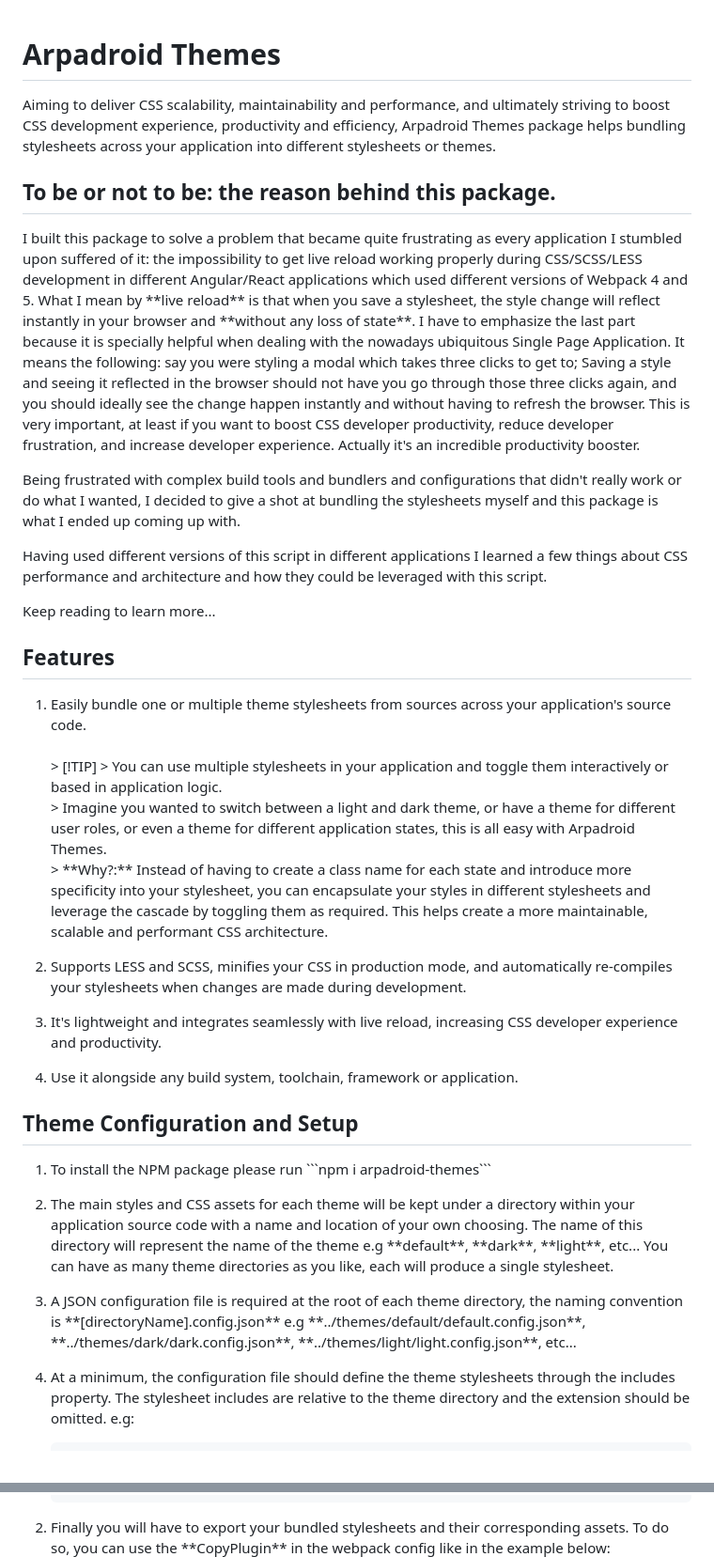
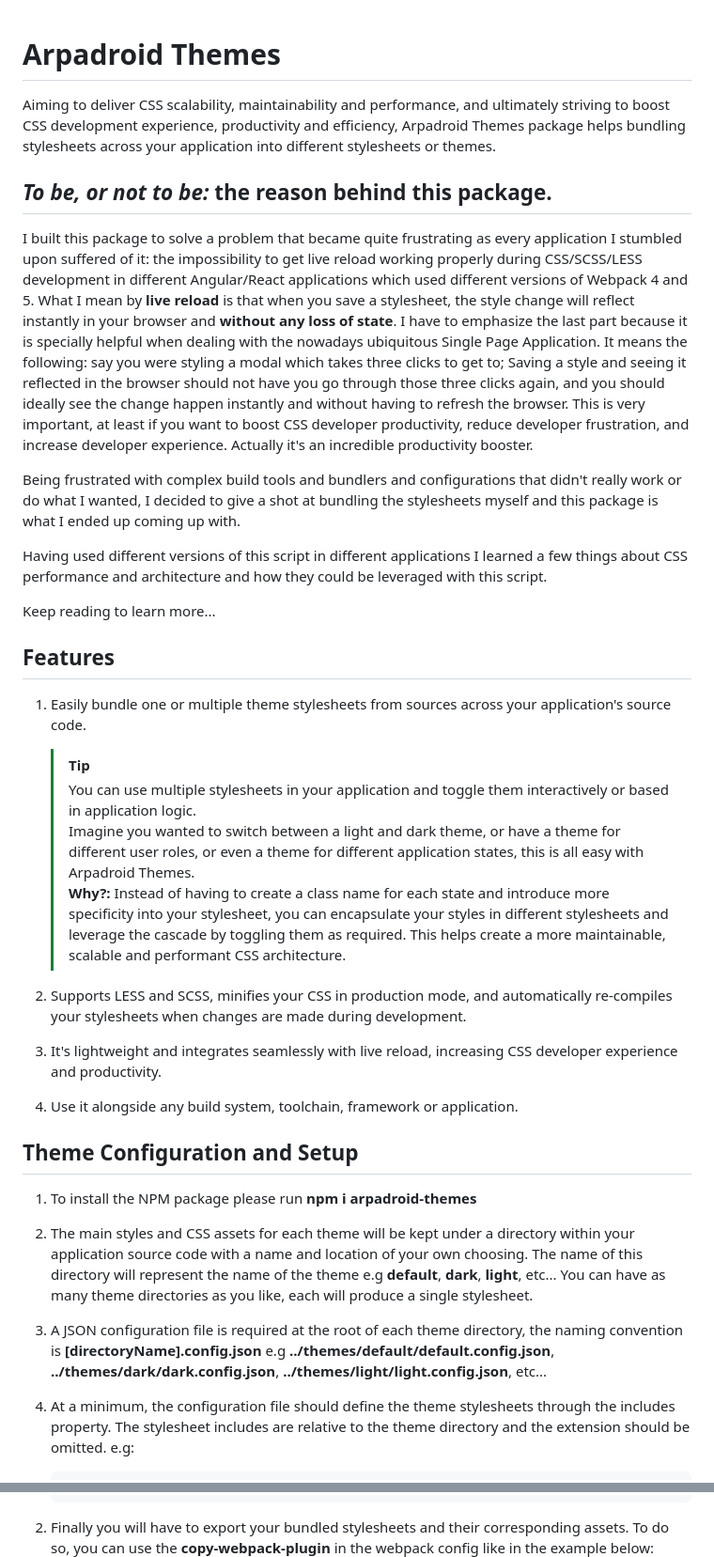
Before and after one commit to arpadroid/stylesheet-bundler, a Markdown page: README.md, 2 parts joined by grey strips. Shown: that part at 94% size. Rendered like a GitHub page.

````diff
--- a/README.md
+++ b/README.md
@@ -1,13 +1,12 @@
 # Arpadroid Themes
-
 <p>
     Aiming to deliver CSS scalability, maintainability and performance, and ultimately striving to boost CSS development experience, productivity and efficiency, Arpadroid Themes package helps bundling stylesheets across your application into different stylesheets or themes.
 </p>
 
 <section>
-    <h2>To be or not to be: the reason behind this package.</h2>
+    <h2><i>To be, or not to be:</i> the reason behind this package.</h2>
     <p>
-        I built this package to solve a problem that became quite frustrating as every application I stumbled upon suffered of it: the impossibility to get live reload working properly during CSS/SCSS/LESS development in different Angular/React applications which used different versions of Webpack 4 and 5. What I mean by **live reload** is that when you save a stylesheet, the style change will reflect instantly in your browser and **without any loss of state**. I have to emphasize the last part because it is specially helpful when dealing with the nowadays ubiquitous Single Page Application. It means the following: say you were styling a modal which takes three clicks to get to; Saving a style and seeing it reflected in the browser should not have you go through those three clicks again, and you should ideally see the change happen instantly and without having to refresh the browser. This is very important, at least if you want to boost CSS developer productivity, reduce developer frustration, and increase developer experience. Actually it's an incredible productivity booster.
+        I built this package to solve a problem that became quite frustrating as every application I stumbled upon suffered of it: the impossibility to get live reload working properly during CSS/SCSS/LESS development in different Angular/React applications which used different versions of Webpack 4 and 5. What I mean by <b>live reload</b> is that when you save a stylesheet, the style change will reflect instantly in your browser and <b>without any loss of state</b>. I have to emphasize the last part because it is specially helpful when dealing with the nowadays ubiquitous Single Page Application. It means the following: say you were styling a modal which takes three clicks to get to; Saving a style and seeing it reflected in the browser should not have you go through those three clicks again, and you should ideally see the change happen instantly and without having to refresh the browser. This is very important, at least if you want to boost CSS developer productivity, reduce developer frustration, and increase developer experience. Actually it's an incredible productivity booster.
     </p>
     <p>
         Being frustrated with complex build tools and bundlers and configurations that didn't really work or do what I wanted, I decided to give a shot at bundling the stylesheets myself and this package is what I ended up coming up with.
@@ -26,43 +25,44 @@
         <li>
             <p>
             Easily bundle one or multiple theme stylesheets from sources across your application's source code.
-            <br/><br/>
-            > [!TIP]
-            > You can use multiple stylesheets in your application and toggle them interactively or based in application logic.<br/>
-            > Imagine you wanted to switch between a light and dark theme, or have a theme for different user roles, or even a theme for different application states, this is all easy with Arpadroid Themes.<br/>
-            > **Why?:** Instead of having to create a class name for each state and introduce more specificity into your stylesheet, you can encapsulate your styles in different stylesheets and leverage the cascade by toggling them as required. This helps create a more maintainable, scalable and performant CSS architecture.
+            <br/>
             </p>
-        </li>
-        <li>
-            <p>
-                Supports LESS and SCSS, minifies your CSS in production mode, and automatically re-compiles your stylesheets when changes are made during development.
-            </p>
-        </li>
-        <li>
-            <p>
-                It's lightweight and integrates seamlessly with live reload, increasing CSS developer experience and productivity.
-            </p>
-        </li>
-        <li>
-            <p>
-                Use it alongside any build system, toolchain, framework or application.
-            </p>
-        </li>
+
+> [!TIP]
+> You can use multiple stylesheets in your application and toggle them interactively or based in application logic.<br/>
+> Imagine you wanted to switch between a light and dark theme, or have a theme for different user roles, or even a theme for different application states, this is all easy with Arpadroid Themes.<br/>
+> <b>Why?:</b> Instead of having to create a class name for each state and introduce more specificity into your stylesheet, you can encapsulate your styles in different stylesheets and leverage the cascade by toggling them as required. This helps create a more maintainable, scalable and performant CSS architecture.
+
+</li>
+    <li>
+        <p>
+            Supports LESS and SCSS, minifies your CSS in production mode, and automatically re-compiles your stylesheets when changes are made during development.
+        </p>
+    </li>
+    <li>
+        <p>
+            It's lightweight and integrates seamlessly with live reload, increasing CSS developer experience and productivity.
+        </p>
+    </li>
+    <li>
+        <p>
+            Use it alongside any build system, toolchain, framework or application.
+        </p>
+    </li>
     </ol>
 </section>
 <section>
     <h2>Theme Configuration and Setup</h2>
     <ol>
-        <li>To install the NPM package please run ```npm i arpadroid-themes```</li>
+        <li>To install the NPM package please run <b>npm i arpadroid-themes</b></li>
         <li>
             <p>
-                The main styles and CSS assets for each theme will be kept under a directory within your application source code with a name and location of your own choosing. The name of this directory will represent the name of the theme e.g **default**, **dark**, **light**, etc... You can have as many theme directories as you like, each will produce a single stylesheet.
+                The main styles and CSS assets for each theme will be kept under a directory within your application source code with a name and location of your own choosing. The name of this directory will represent the name of the theme e.g <b>default</b>, <b>dark</b>, <b>light</b>, etc... You can have as many theme directories as you like, each will produce a single stylesheet.
             </p>
         </li>
         <li>
             <p>
-                A JSON configuration file is required at the root of each theme directory, the naming convention is **[directoryName].config.json**
-                e.g **../themes/default/default.config.json**, **../themes/dark/dark.config.json**, **../themes/light/light.config.json**, etc...
+                A JSON configuration file is required at the root of each theme directory, the naming convention is <b>[directoryName].config.json</b> e.g <b>../themes/default/default.config.json</b>, <b>../themes/dark/dark.config.json</b>, <b>../themes/light/light.config.json</b>, etc...
             </p>
         </li>
         <li>
@@ -363,7 +366,7 @@ module.exports = (async () => {
 </p>
         </li>
         <li>
-            <p>Finally you will have to export your bundled stylesheets and their corresponding assets. To do so, you can use the **CopyPlugin** in the webpack config like in the example below: </p>
+            <p>Finally you will have to export your bundled stylesheets and their corresponding assets. To do so, you can use the <b>copy-webpack-plugin</b> in the webpack config like in the example below: </p>
 
 ```javascript
 const CopyPlugin = require('copy-webpack-plugin');
````
Also changed, not shown: other parts of README.md (+21 -18 lines).
